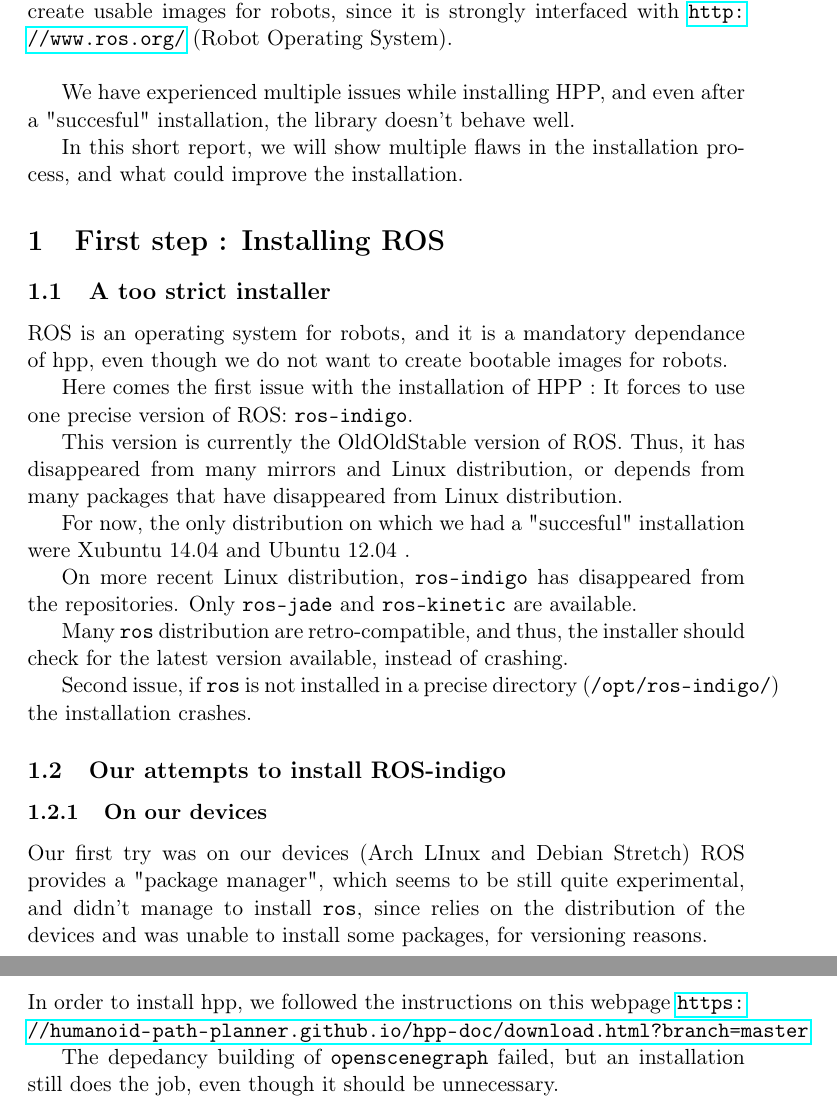
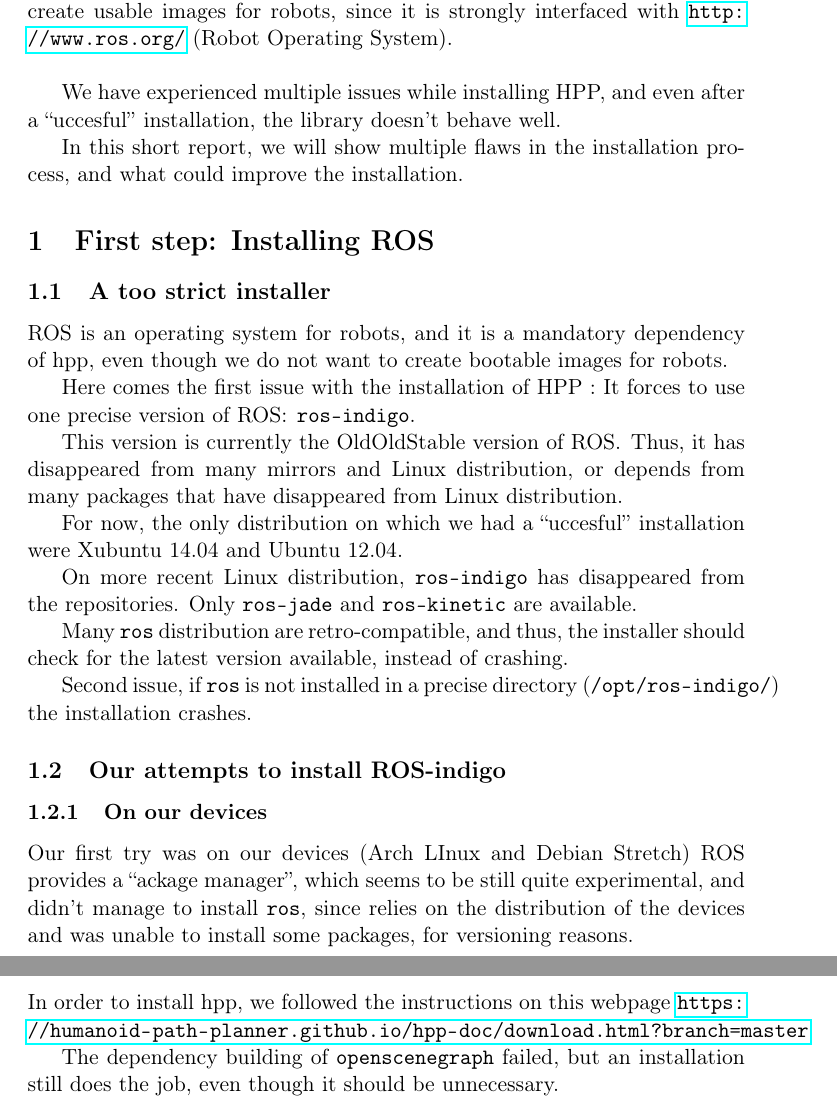
Before and after one commit to Gu1nness/hpp-hillare-trailer, a LaTeX document (hpp_report/hpp_report.tex): two parts of pages 3 and 4 of 4, joined at a grey line, cut so that both start at the same text. Compiled offline with pdfLaTeX.

Commit message:
Typos and a few latex errors and warnings

```diff
--- a/hpp_report/hpp_report.tex
+++ b/hpp_report/hpp_report.tex
@@ -31,26 +31,26 @@ images for robots, since it is strongly interfaced with
 \url{http://www.ros.org/} (Robot Operating System).\\
 
 We have experienced multiple issues while installing HPP, and even after a
-"succesful" installation, the library doesn't behave well.
+``uccesful'' installation, the library doesn't behave well.
 
 In this short report, we will show multiple flaws in the installation process,
 and what could improve the installation.
 
-\section{First step : Installing ROS}
+\section{First step: Installing ROS}
 
 \subsection{A too strict installer}
-ROS is an operating system for robots, and it is a mandatory dependance of hpp,
+ROS is an operating system for robots, and it is a mandatory dependency of hpp,
 even though we do not want to create bootable images for robots.
 
 Here comes the first issue with the installation of HPP~: It forces to use one
-precise version of ROS: \verb|ros-indigo|.
+precise version of ROS\@: \verb|ros-indigo|.
 
-This version is currently the OldOldStable version of ROS. Thus, it has
+This version is currently the OldOldStable version of ROS\@. Thus, it has
 disappeared from many mirrors and Linux distribution, or depends from many
 packages that have disappeared from Linux distribution.
 
-For now, the only distribution on which we had a "succesful" installation were
-Xubuntu 14.04 and Ubuntu 12.04 .
+For now, the only distribution on which we had a ``uccesful'' installation were
+Xubuntu 14.04 and Ubuntu 12.04.
 
 On more recent Linux distribution, \verb|ros-indigo| has disappeared from the
 repositories. Only \verb|ros-jade| and \verb|ros-kinetic| are available.
@@ -66,7 +66,7 @@ Second issue, if \verb|ros| is not installed in a precise directory
 \subsubsection{On our devices}
 
     Our first try was on our devices (Arch LInux and Debian Stretch)
-    ROS provides a "package manager", which seems to be still quite
+    ROS provides a ``ackage manager'', which seems to be still quite
     experimental, and didn't manage to install \verb|ros|, since relies on the
     distribution of the devices and was unable to install some packages, for
     versioning reasons.
@@ -91,6 +91,6 @@ Second issue, if \verb|ros| is not installed in a precise directory
 In order to install hpp, we followed the instructions on this webpage
 \url{https://humanoid-path-planner.github.io/hpp-doc/download.html?branch=master}
 
-The depedancy building of \verb|openscenegraph| failed, but an installation
+The dependency building of \verb|openscenegraph| failed, but an installation
 still does the job, even though it should be unnecessary.
 \end{document}
```
Also changed, not shown: hpp_report/hpp_report.tex (2 more changed lines).
